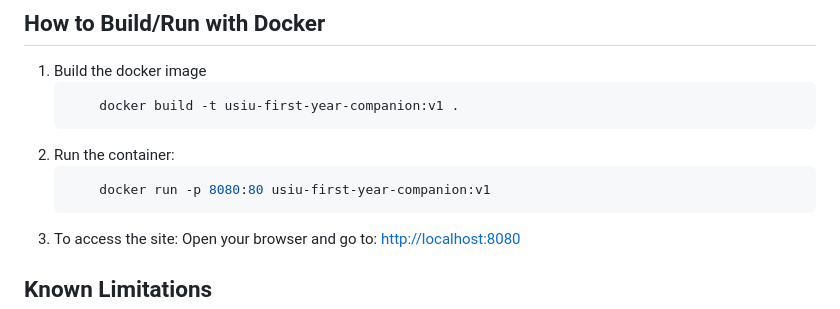
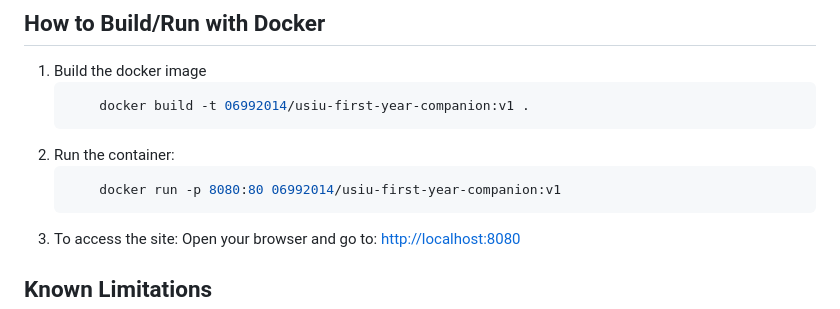
Before and after one commit to gmaroko/usiu-first-year-companion, a Markdown page: README.md, the part around the change printed below. Drawn GitHub-style.

````diff
--- a/README.md
+++ b/README.md
@@ -19,11 +19,11 @@ This is a lightweight, static microsite built for new USIU students during Orien
 
 1. Build the docker image
     ```bash
-        docker build -t usiu-first-year-companion:v1 .
+        docker build -t 06992014/usiu-first-year-companion:v1 .
     ```
 1. Run the container:
     ```bash
-        docker run -p 8080:80 usiu-first-year-companion:v1
+        docker run -p 8080:80 06992014/usiu-first-year-companion:v1
     ```
 1.  To access the site: Open your browser and go to: [http://localhost:8080](http://localhost:8080)
 
````
Also changed, not shown: other parts of README.md (+16 -0 lines), design/home_page_1.png (added), design/home_page_2.png (added), design/lighthouse.png (added).
